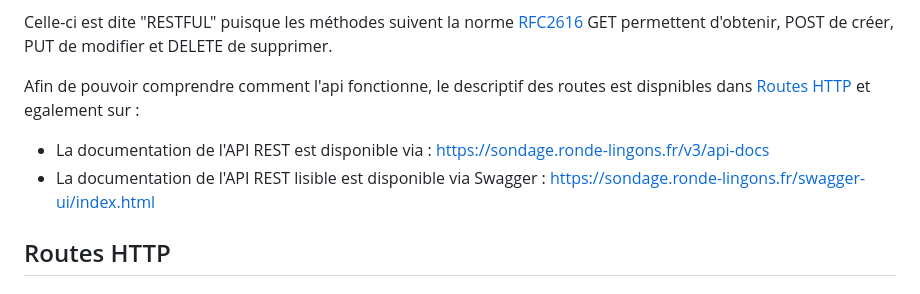
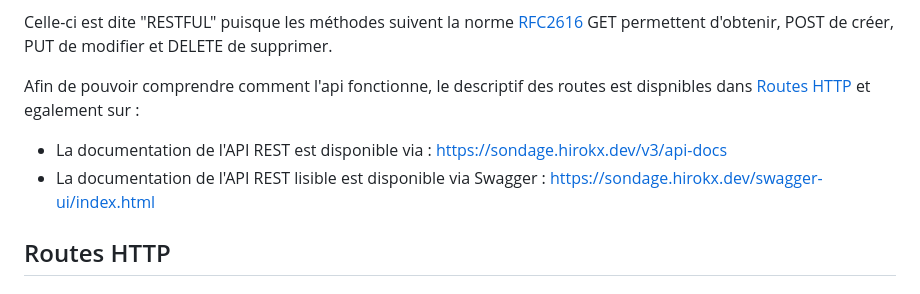
Before and after one commit to HiroKX/SondageSpringBoot, a Markdown page: doc/Markdown/doc_technique.md, the part around the change. Rendered like a GitHub page.

```diff
--- a/doc/Markdown/doc_technique.md
+++ b/doc/Markdown/doc_technique.md
@@ -122,8 +122,8 @@ Nous avons fait le choix d'utiliser Swagger afin de fournir à l'utilisateur une
 Celle-ci est dite "RESTFUL" puisque les méthodes suivent la norme [RFC2616](https://www.rfc-editor.org/rfc/rfc2616) GET permettent d'obtenir, POST de créer, PUT de modifier et DELETE de supprimer.
 
 Afin de pouvoir comprendre comment l'api fonctionne, le descriptif des routes est dispnibles dans [Routes HTTP](https://github.com/HiroKX/SondageSpringBoot/wiki/Documentation-technique#routes-http) et egalement sur :
-* La documentation de l'API REST est disponible via : https://sondage.ronde-lingons.fr/v3/api-docs
-* La documentation de l'API REST lisible est disponible via Swagger : https://sondage.ronde-lingons.fr/swagger-ui/index.html
+* La documentation de l'API REST est disponible via : https://sondage.hirokx.dev/v3/api-docs
+* La documentation de l'API REST lisible est disponible via Swagger : https://sondage.hirokx.dev/swagger-ui/index.html
 
 ## Routes HTTP
 ### Sondage
```
Also changed, not shown: README.md (+1 -1 lines), doc/Markdown/doc_fonctionnelle.md (+2 -2 lines).
